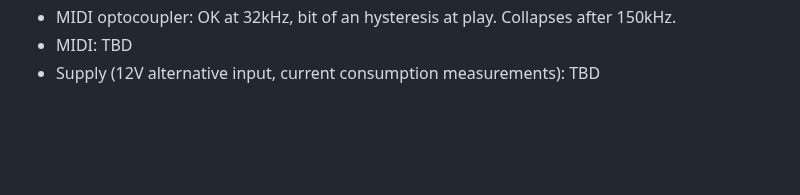
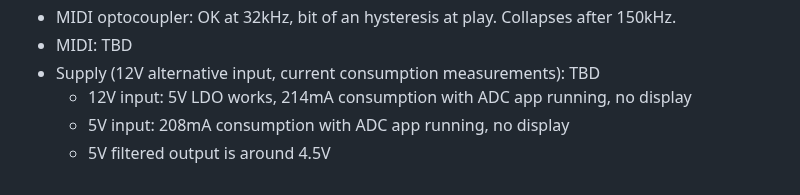
Before and after one commit to everedero/asynth2osc, a Markdown page: README.md, the part around the change. GitHub-like rendering; blank space fills up the shorter version.

Commit message:
doc: readme: bringup test update with 12V ext check

```diff
--- a/README.md
+++ b/README.md
@@ -403,3 +403,6 @@ Reset is pulled low by STLink probe, it has 1V2 value when probe is connected ev
 * MIDI optocoupler: OK at 32kHz, bit of an hysteresis at play. Collapses after 150kHz.
 * MIDI: TBD
 * Supply (12V alternative input, current consumption measurements): TBD
+  * 12V input: 5V LDO works, 214mA consumption with ADC app running, no display
+  * 5V input: 208mA consumption with ADC app running, no display
+  * 5V filtered output is around 4.5V
```
